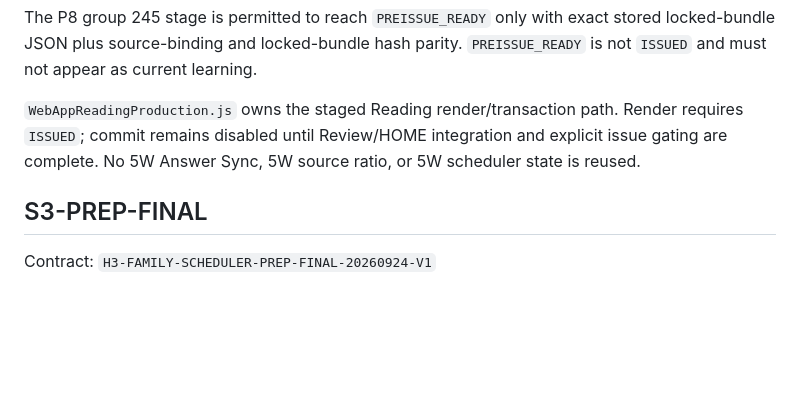
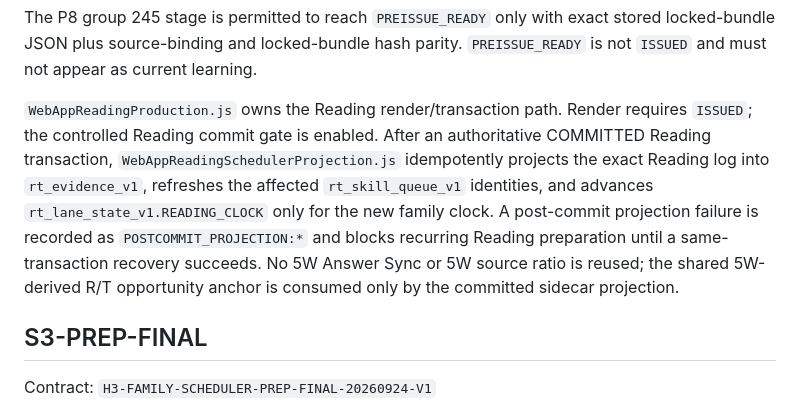
Before and after one commit to bsi-fujimoto-akinari/hangul_azure_tts, a Markdown page: OPERATIONS.md, the part around the change. Drawn GitHub-style; blank space fills up the shorter version.

Commit message:
P05: align Reading operations with live commit gate

```diff
--- a/OPERATIONS.md
+++ b/OPERATIONS.md
@@ -430,7 +430,7 @@ The SET_ID numeric suffix is a date-local Reading allocation serial and is never
 
 The P8 group 245 stage is permitted to reach `PREISSUE_READY` only with exact stored locked-bundle JSON plus source-binding and locked-bundle hash parity. `PREISSUE_READY` is not `ISSUED` and must not appear as current learning.
 
-`WebAppReadingProduction.js` owns the staged Reading render/transaction path. Render requires `ISSUED`; commit remains disabled until Review/HOME integration and explicit issue gating are complete. No 5W Answer Sync, 5W source ratio, or 5W scheduler state is reused.
+`WebAppReadingProduction.js` owns the Reading render/transaction path. Render requires `ISSUED`; the controlled Reading commit gate is enabled. After an authoritative COMMITTED Reading transaction, `WebAppReadingSchedulerProjection.js` idempotently projects the exact Reading log into `rt_evidence_v1`, refreshes the affected `rt_skill_queue_v1` identities, and advances `rt_lane_state_v1.READING_CLOCK` only for the new family clock. A post-commit projection failure is recorded as `POSTCOMMIT_PROJECTION:*` and blocks recurring Reading preparation until a same-transaction recovery succeeds. No 5W Answer Sync or 5W source ratio is reused; the shared 5W-derived R/T opportunity anchor is consumed only by the committed sidecar projection.
 
 
 ## S3-PREP-FINAL
```
